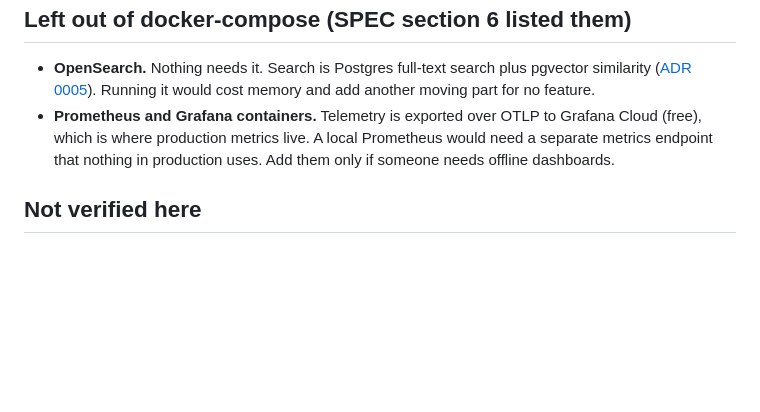
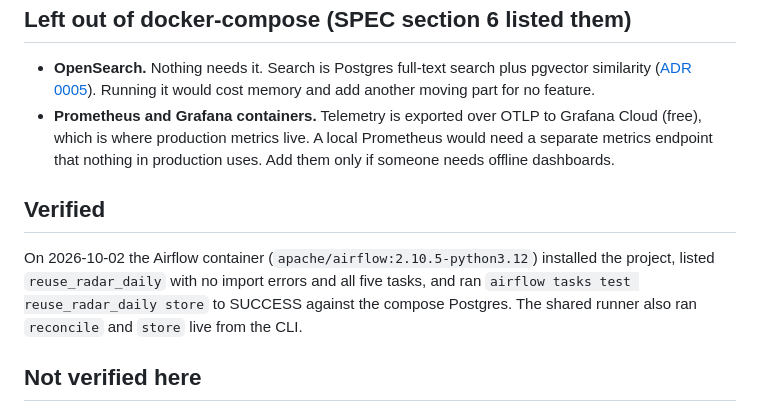
Before and after one commit to ZuberShaikh29102000/Reuse-Radar, a Markdown page: docs/adr/0007-orchestration-and-telemetry.md, the part around the change. Rendered like a GitHub page; blank space fills up the shorter version.

Commit message:
docs(adr): record live Airflow verification

```diff
--- a/docs/adr/0007-orchestration-and-telemetry.md
+++ b/docs/adr/0007-orchestration-and-telemetry.md
@@ -54,6 +54,13 @@ reports errors to Sentry.
   which is where production metrics live. A local Prometheus would need a separate metrics
   endpoint that nothing in production uses. Add them only if someone needs offline dashboards.
 
+## Verified
+
+On 2026-10-02 the Airflow container (`apache/airflow:2.10.5-python3.12`) installed the project,
+listed `reuse_radar_daily` with no import errors and all five tasks, and ran
+`airflow tasks test reuse_radar_daily store` to SUCCESS against the compose Postgres. The shared
+runner also ran `reconcile` and `store` live from the CLI.
+
 ## Not verified here
 
 - The nightly workflow has not run on GitHub yet: the repository has no remote. It needs the
```
